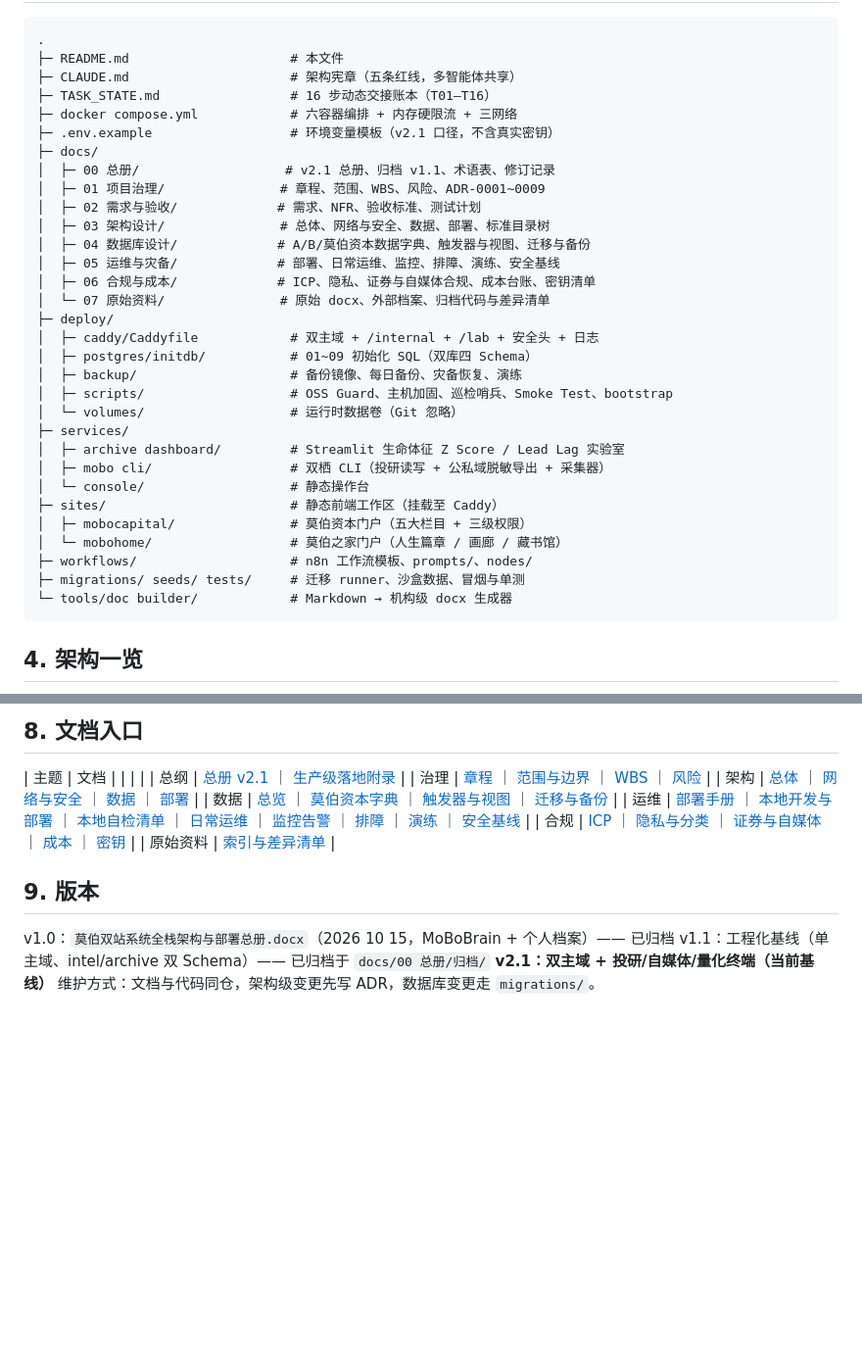
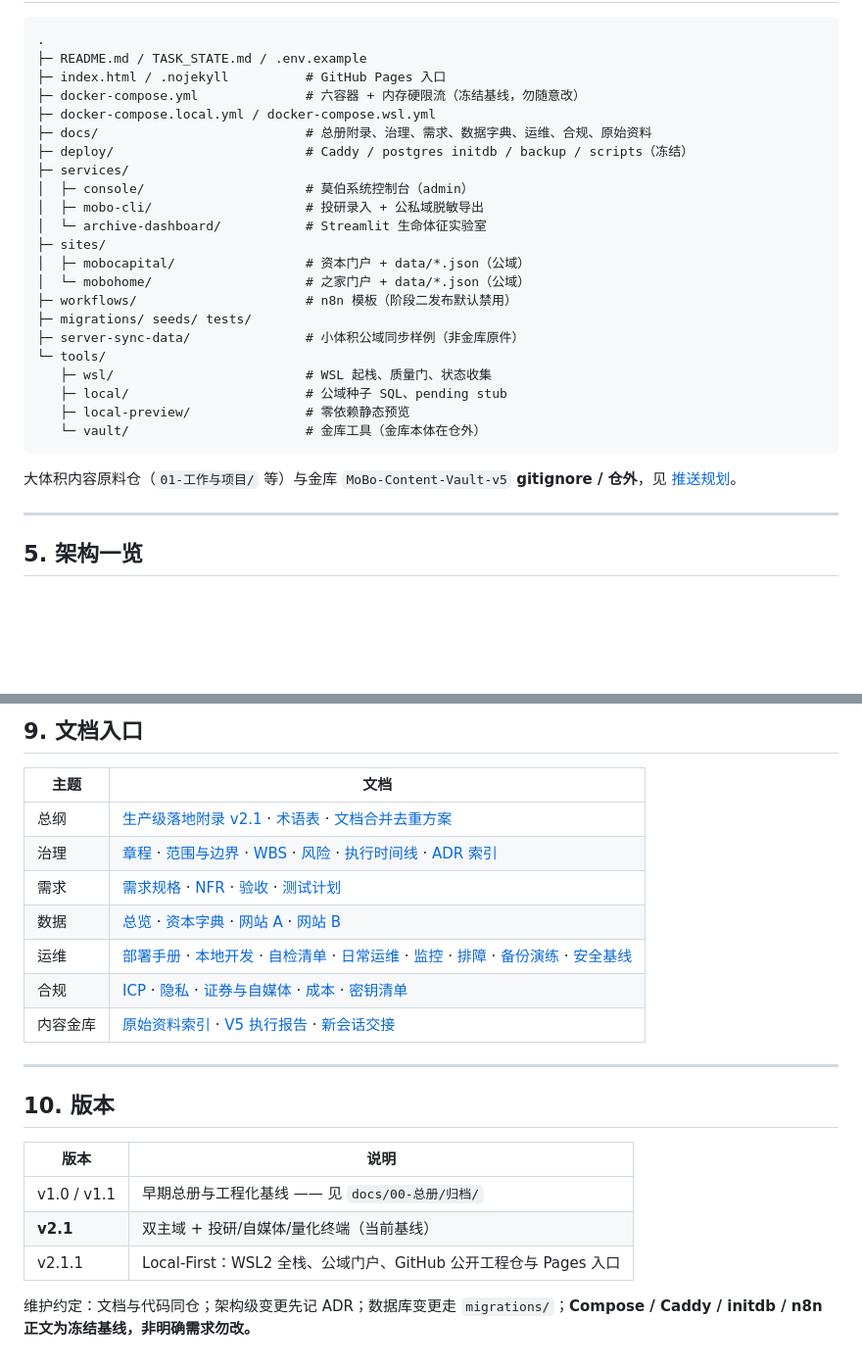
Before and after one commit to henrry179/mobo-capital-and-mobo-home, a Markdown page: README.md, 2 parts joined by grey strips. Shown at 98% size. Rendered like a GitHub page; blank space fills up the shorter version.

Commit message:
docs: rewrite README — fix Mermaid, status, Pages links, working paths

````diff
--- a/README.md
+++ b/README.md
@@ -37,41 +67,34 @@
 
 ```text
 .
-├─ README.md                     # 本文件
-├─ CLAUDE.md                     # 架构宪章（五条红线，多智能体共享）
-├─ TASK_STATE.md                 # 16 步动态交接账本（T01–T16）
-├─ docker compose.yml            # 六容器编排 + 内存硬限流 + 三网络
-├─ .env.example                  # 环境变量模板（v2.1 口径，不含真实密钥）
-├─ docs/
-│  ├─ 00 总册/                   # v2.1 总册、归档 v1.1、术语表、修订记录
-│  ├─ 01 项目治理/               # 章程、范围、WBS、风险、ADR-0001~0009
-│  ├─ 02 需求与验收/             # 需求、NFR、验收标准、测试计划
-│  ├─ 03 架构设计/               # 总体、网络与安全、数据、部署、标准目录树
-│  ├─ 04 数据库设计/             # A/B/莫伯资本数据字典、触发器与视图、迁移与备份
-│  ├─ 05 运维与灾备/             # 部署、日常运维、监控、排障、演练、安全基线
-│  ├─ 06 合规与成本/             # ICP、隐私、证券与自媒体合规、成本台账、密钥清单
-│  └─ 07 原始资料/               # 原始 docx、外部档案、归档代码与差异清单
-├─ deploy/
-│  ├─ caddy/Caddyfile            # 双主域 + /internal + /lab + 安全头 + 日志
-│  ├─ postgres/initdb/           # 01~09 初始化 SQL（双库四 Schema）
-│  ├─ backup/                    # 备份镜像、每日备份、灾备恢复、演练
-│  ├─ scripts/                   # OSS Guard、主机加固、巡检哨兵、Smoke Test、bootstrap
-│  └─ volumes/                   # 运行时数据卷（Git 忽略）
+├─ README.md / TASK_STATE.md / .env.example
+├─ index.html / .nojekyll          # GitHub Pages 入口
+├─ docker-compose.yml              # 六容器 + 内存硬限流（冻结基线，勿随意改）
+├─ docker-compose.local.yml / docker-compose.wsl.yml
+├─ docs/                           # 总册附录、治理、需求、数据字典、运维、合规、原始资料
+├─ deploy/                         # Caddy / postgres initdb / backup / scripts（冻结）
 ├─ services/
-│  ├─ archive dashboard/         # Streamlit 生命体征 Z Score / Lead Lag 实验室
-│  ├─ mobo cli/                  # 双栖 CLI（投研读写 + 公私域脱敏导出 + 采集器）
-│  └─ console/                   # 静态操作台
-├─ sites/                        # 静态前端工作区（挂载至 Caddy）
-│  ├─ mobocapital/               # 莫伯资本门户（五大栏目 + 三级权限）
-│  └─ mobohome/                  # 莫伯之家门户（人生篇章 / 画廊 / 藏书馆）
-├─ workflows/                    # n8n 工作流模板、prompts/、nodes/
-├─ migrations/ seeds/ tests/     # 迁移 runner、沙盒数据、冒烟与单测
-└─ tools/doc builder/            # Markdown → 机构级 docx 生成器
+│  ├─ console/                     # 莫伯系统控制台（admin）
+│  ├─ mobo-cli/                    # 投研录入 + 公私域脱敏导出
+│  └─ archive-dashboard/           # Streamlit 生命体征实验室
+├─ sites/
+│  ├─ mobocapital/                 # 资本门户 + data/*.json（公域）
+│  └─ mobohome/                    # 之家门户 + data/*.json（公域）
+├─ workflows/                      # n8n 模板（阶段二发布默认禁用）
+├─ migrations/ seeds/ tests/
+├─ server-sync-data/               # 小体积公域同步样例（非金库原件）
+└─ tools/
+   ├─ wsl/                         # WSL 起栈、质量门、状态收集
+   ├─ local/                       # 公域种子 SQL、pending stub
+   ├─ local-preview/               # 零依赖静态预览
+   └─ vault/                       # 金库工具（金库本体在仓外）
 ```
 
+大体积内容原料仓（`01-工作与项目/` 等）与金库 `MoBo-Content-Vault-v5` **gitignore / 仓外**，见 [推送规划](docs/00-总册/_inventory/github-push-plan-3gb-2026-10-24.md)。
 
+---
 
-## 4. 架构一览
+## 5. 架构一览
 
 ```mermaid
 flowchart TB
@@ -194,22 +210,24 @@ mobo cli export site   site all      # 导出公私域数据包（写盘前自
 
-
-## 8. 文档入口
+## 9. 文档入口
 
 | 主题 | 文档 |
-|   |   |
-| 总纲 | [总册 v2.1](docs/00-总册/莫伯双站系统全栈架构与部署总册-v2.1.md) ｜ [生产级落地附录](docs/00-总册/生产级落地附录-v2.1.md) |
-| 治理 | [章程](docs/01-项目治理/项目章程.md) ｜ [范围与边界](docs/01-项目治理/范围与边界.md) ｜ [WBS](docs/01-项目治理/里程碑与WBS.md) ｜ [风险](docs/01-项目治理/风险登记册.md) |
-| 架构 | [总体](docs/03-架构设计/总体架构.md) ｜ [网络与安全](docs/03-架构设计/网络与安全架构.md) ｜ [数据](docs/03-架构设计/数据架构.md) ｜ [部署](docs/03-架构设计/部署架构.md) |
-| 数据 | [总览](docs/04-数据库设计/README.md) ｜ [莫伯资本字典](docs/04-数据库设计/莫伯资本数据字典.md) ｜ [触发器与视图](docs/04-数据库设计/触发器与视图.md) ｜ [迁移与备份](docs/04-数据库设计/迁移与备份策略.md) |
-| 运维 | [部署手册](docs/05-运维与灾备/部署手册.md) ｜ [本地开发与部署](docs/05-运维与灾备/本地开发与部署.md) ｜ [本地自检清单](docs/05-运维与灾备/本地阶段自检清单.md) ｜ [日常运维](docs/05-运维与灾备/日常运维.md) ｜ [监控告警](docs/05-运维与灾备/监控告警.md) ｜ [排障](docs/05-运维与灾备/故障排查.md) ｜ [演练](docs/05-运维与灾备/备份与恢复演练.md) ｜ [安全基线](docs/05-运维与灾备/安全基线.md) |
-| 合规 | [ICP](docs/06-合规与成本/ICP与域名材料清单.md) ｜ [隐私与分类](docs/06-合规与成本/隐私与数据分类.md) ｜ [证券与自媒体](docs/06-合规与成本/证券与自媒体合规.md) ｜ [成本](docs/06-合规与成本/成本台账.md) ｜ [密钥](docs/06-合规与成本/密钥与凭据清单.md) |
-| 原始资料 | [索引与差异清单](docs/07-原始资料/README.md) |
+| --- | --- |
+| 总纲 | [生产级落地附录 v2.1](docs/00-总册/生产级落地附录-v2.1.md) · [术语表](docs/00-总册/术语表.md) · [文档合并去重方案](docs/00-总册/文档合并去重方案.md) |
+| 治理 | [章程](docs/01-项目治理/项目章程.md) · [范围与边界](docs/01-项目治理/范围与边界.md) · [WBS](docs/01-项目治理/里程碑与WBS.md) · [风险](docs/01-项目治理/风险登记册.md) · [执行时间线](docs/01-项目治理/开发部署任务执行时间线.md) · [ADR 索引](docs/01-项目治理/决策记录/README.md) |
+| 需求 | [需求规格](docs/02-需求与验收/需求规格说明书.md) · [NFR](docs/02-需求与验收/非功能需求.md) · [验收](docs/02-需求与验收/验收标准与DoD.md) · [测试计划](docs/02-需求与验收/测试计划.md) |
+| 数据 | [总览](docs/04-数据库设计/README.md) · [资本字典](docs/04-数据库设计/莫伯资本数据字典.md) · [网站 A](docs/04-数据库设计/网站A数据字典.md) · [网站 B](docs/04-数据库设计/网站B数据字典.md) |
+| 运维 | [部署手册](docs/05-运维与灾备/部署手册.md) · [本地开发](docs/05-运维与灾备/本地开发与部署.md) · [自检清单](docs/05-运维与灾备/本地阶段自检清单.md) · [日常运维](docs/05-运维与灾备/日常运维.md) · [监控](docs/05-运维与灾备/监控告警.md) · [排障](docs/05-运维与灾备/故障排查.md) · [备份演练](docs/05-运维与灾备/备份与恢复演练.md) · [安全基线](docs/05-运维与灾备/安全基线.md) |
+| 合规 | [ICP](docs/06-合规与成本/ICP与域名材料清单.md) · [隐私](docs/06-合规与成本/隐私与数据分类.md) · [证券与自媒体](docs/06-合规与成本/证券与自媒体合规.md) · [成本](docs/06-合规与成本/成本台账.md) · [密钥清单](docs/06-合规与成本/密钥与凭据清单.md) |
+| 内容金库 | [原始资料索引](docs/07-原始资料/README.md) · [V5 执行报告](docs/07-原始资料/莫伯双站V5执行报告-2026-10-23.md) · [新会话交接](docs/07-原始资料/莫伯双站V5-新会话交接-2026-10-23.md) |
 
+---
 
+## 10. 版本
 
-## 9. 版本
+| 版本 | 说明 |
+| --- | --- |
+| v1.0 / v1.1 | 早期总册与工程化基线 —— 见 `docs/00-总册/归档/` |
+| **v2.1** | 双主域 + 投研/自媒体/量化终端（当前基线） |
+| v2.1.1 | Local-First：WSL2 全栈、公域门户、GitHub 公开工程仓与 Pages 入口 |
 
-  v1.0：`莫伯双站系统全栈架构与部署总册.docx`（2026 10 15，MoBoBrain + 个人档案）—— 已归档
-  v1.1：工程化基线（单主域、intel/archive 双 Schema）—— 已归档于 `docs/00 总册/归档/`
-  **v2.1：双主域 + 投研/自媒体/量化终端（当前基线）**
-  维护方式：文档与代码同仓，架构级变更先写 ADR，数据库变更走 `migrations/`。
+维护约定：文档与代码同仓；架构级变更先记 ADR；数据库变更走 `migrations/`；**Compose / Caddy / initdb / n8n 正文为冻结基线，非明确需求勿改。**
````
Also changed, not shown: other parts of README.md (+114 -91 lines).
